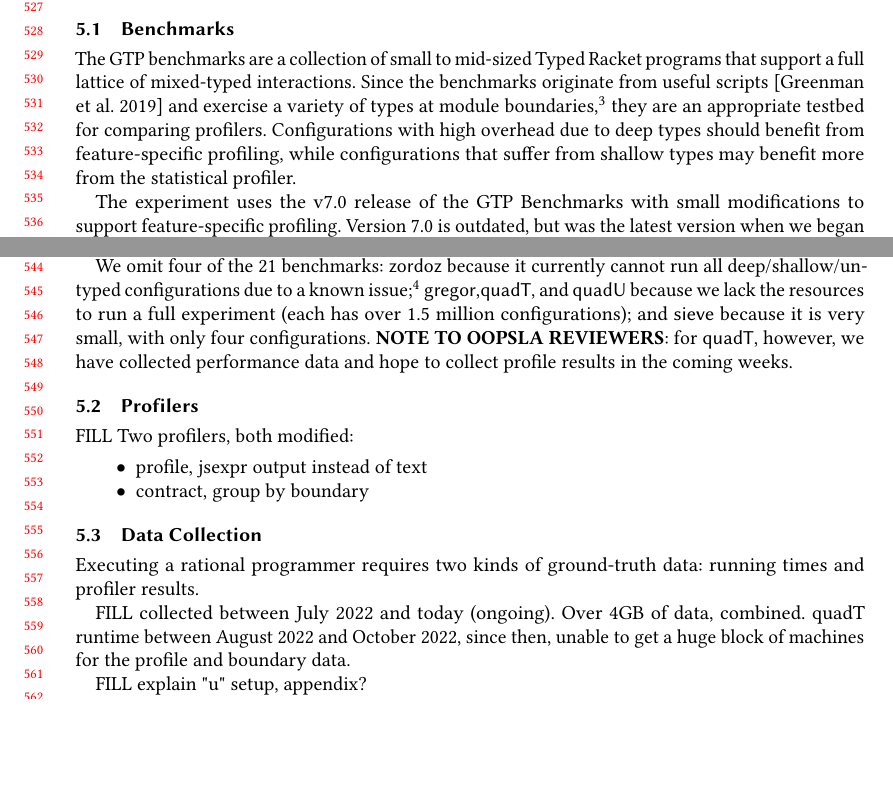
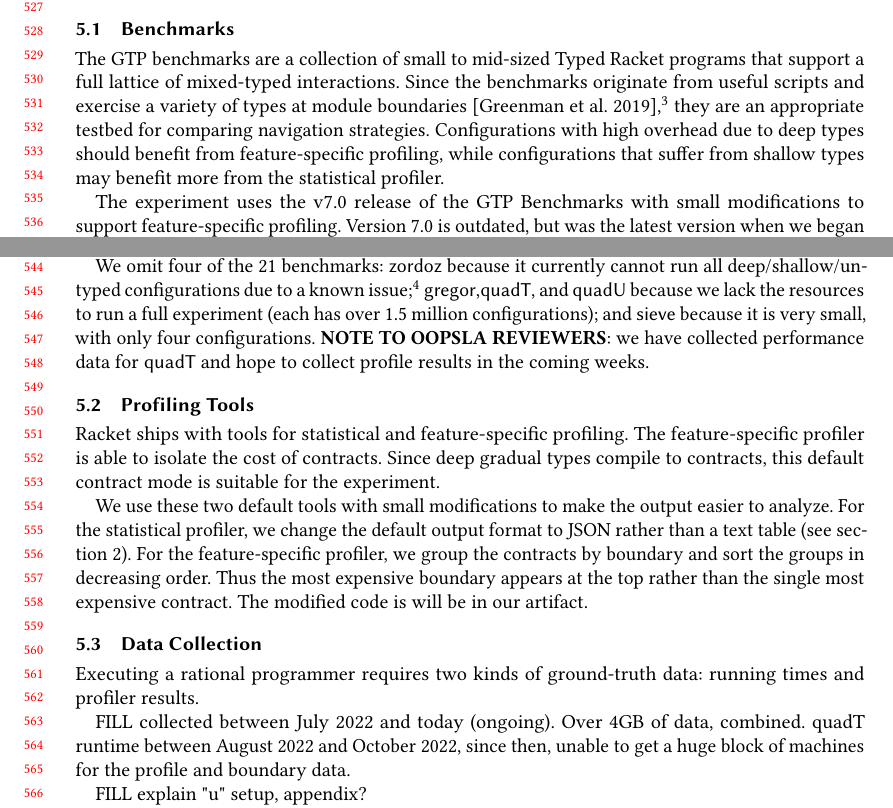
Before and after one commit to bennn/gfd-oopsla-2023, a LaTeX paper (oopsla-2023/paper.tex, which reads oopsla-2023/results.tex): two parts of pages 11 and 12 of 22, joined at a grey line, cut so that both start at the same text, the shorter picture padded with empty space. Compiled offline with pdfLaTeX.

Commit message:
results: profilers

```diff
--- a/oopsla-2023/results.tex
+++ b/oopsla-2023/results.tex
@@ -13,9 +13,9 @@ the GTP benchmark suite~\cite{gtp-benchmarks}.
 
 The GTP benchmarks are a collection of small to mid-sized Typed Racket programs
 that support a full lattice of mixed-typed interactions.
-Since the benchmarks originate from useful scripts~\cite{gtnffvf-jfp-2019}
-and exercise a variety of types at module boundaries,\footnote{\gtpurl{}}
-they are an appropriate testbed for comparing profilers.
+Since the benchmarks originate from useful scripts
+and exercise a variety of types at module boundaries~\cite{gtnffvf-jfp-2019},\footnote{\gtpurl{}}
+they are an appropriate testbed for comparing navigation strategies.
 Configurations with high overhead due to deep types should benefit from
 feature-specific profiling, while configurations that suffer from shallow
 types may benefit more from the statistical profiler.
@@ -38,20 +38,26 @@ due to a known issue;\footnote{\url{https://github.com/bennn/gtp-benchmarks/issu
 to run a full experiment (each has over 1.5 million configurations);
 and \bmname{sieve} because it is very small, with only four configurations.
 \textbf{NOTE TO OOPSLA REVIEWERS}:
-for \bmname{quadT}, however, we have collected performance data and hope to
+we have collected performance data for \bmname{quadT} and hope to
 collect profile results in the coming weeks.
 
 
-\subsection{Profilers}
+\subsection{Profiling Tools}
 
-FILL Two profilers, both modified:
+Racket ships with tools for statistical and feature-specific profiling.
+The feature-specific profiler is able to isolate the cost of contracts.
+Since deep gradual types compile to contracts, this default contract
+mode is suitable for the experiment.
 
-\begin{itemize}
-  \item
-    profile, jsexpr output instead of text
-  \item
-    contract, group by boundary
-\end{itemize}
+We use these two default tools with small modifications to make the output
+easier to analyze.
+For the statistical profiler, we change the default output format to
+JSON rather than a text table~(see~\cref{sec:seascape}).
+For the feature-specific profiler, we group the contracts by boundary and
+sort the groups in decreasing order.
+Thus the most expensive boundary appears at the top rather than the single
+most expensive contract.
+The modified code is will be in our artifact.
 
 
 \subsection{Data Collection}
```
